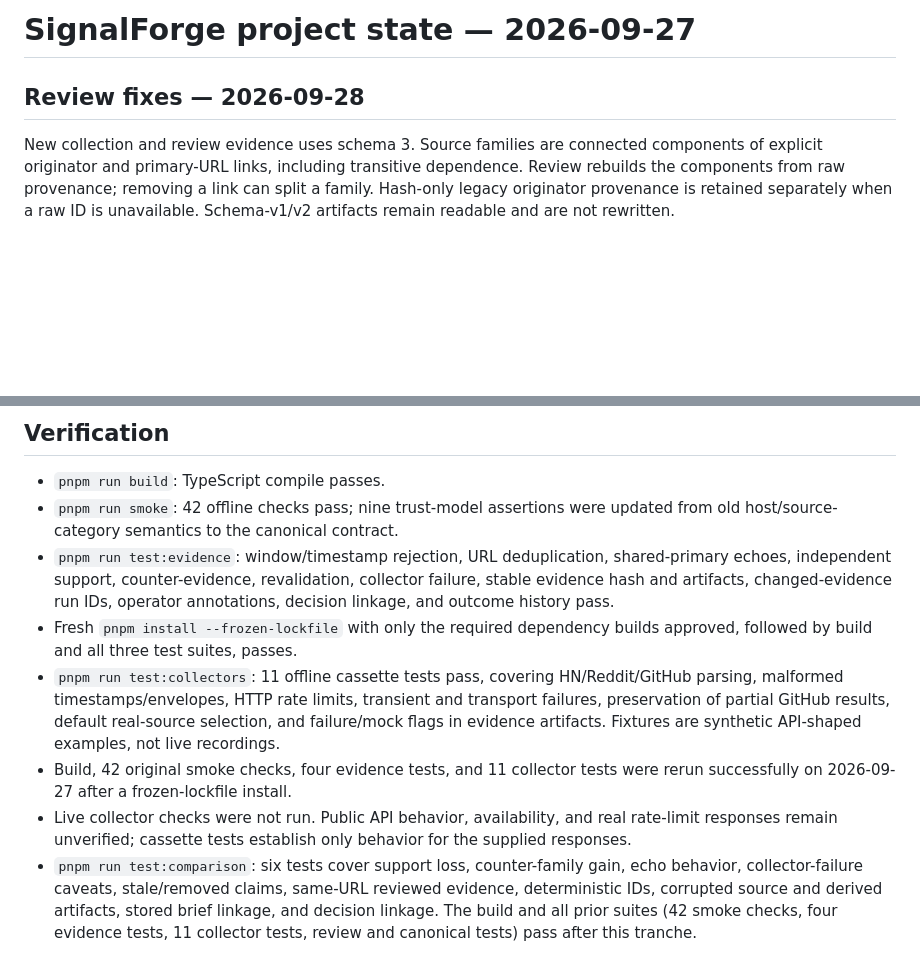
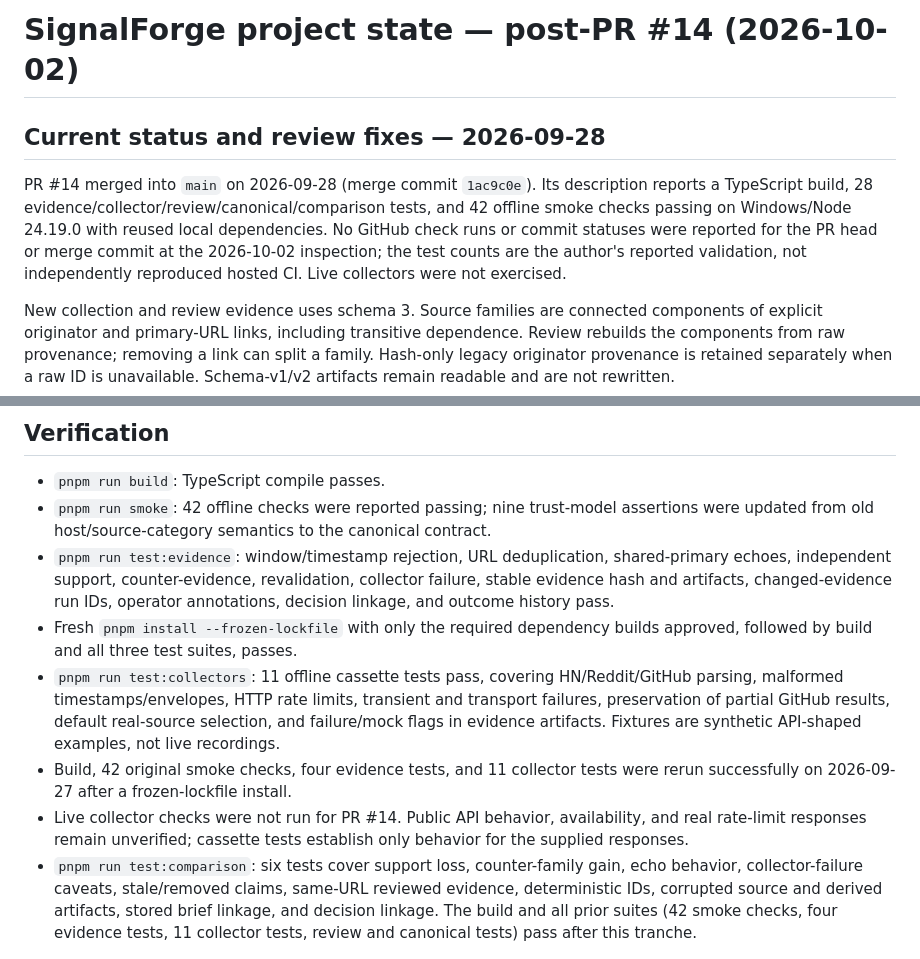
Before and after one commit to canadianbaconking-collab/signalforge, a Markdown page: PROJECT_STATE.md, 2 parts joined by grey strips. Rendered like a GitHub page; blank space fills up the shorter version.

```diff
--- a/PROJECT_STATE.md
+++ b/PROJECT_STATE.md
@@ -1,6 +1,8 @@
-# SignalForge project state — 2026-09-27
+# SignalForge project state — post-PR #14 (2026-10-02)
 
-## Review fixes — 2026-09-28
+## Current status and review fixes — 2026-09-28
+
+PR #14 merged into `main` on 2026-09-28 (merge commit `1ac9c0e`). Its description reports a TypeScript build, 28 evidence/collector/review/canonical/comparison tests, and 42 offline smoke checks passing on Windows/Node 24.19.0 with reused local dependencies. No GitHub check runs or commit statuses were reported for the PR head or merge commit at the 2026-10-02 inspection; the test counts are the author's reported validation, not independently reproduced hosted CI. Live collectors were not exercised.
 
 New collection and review evidence uses schema 3. Source families are connected components of explicit originator and primary-URL links, including transitive dependence. Review rebuilds the components from raw provenance; removing a link can split a family. Hash-only legacy originator provenance is retained separately when a raw ID is unavailable. Schema-v1/v2 artifacts remain readable and are not rewritten.
 
@@ -50,12 +52,12 @@ Before this tranche, HN/Reddit/GitHub ingestion was real but recency depended on
 ## Verification
 
 - `pnpm run build`: TypeScript compile passes.
-- `pnpm run smoke`: 42 offline checks pass; nine trust-model assertions were updated from old host/source-category semantics to the canonical contract.
+- `pnpm run smoke`: 42 offline checks were reported passing; nine trust-model assertions were updated from old host/source-category semantics to the canonical contract.
 - `pnpm run test:evidence`: window/timestamp rejection, URL deduplication, shared-primary echoes, independent support, counter-evidence, revalidation, collector failure, stable evidence hash and artifacts, changed-evidence run IDs, operator annotations, decision linkage, and outcome history pass.
 - Fresh `pnpm install --frozen-lockfile` with only the required dependency builds approved, followed by build and all three test suites, passes.
 - `pnpm run test:collectors`: 11 offline cassette tests pass, covering HN/Reddit/GitHub parsing, malformed timestamps/envelopes, HTTP rate limits, transient and transport failures, preservation of partial GitHub results, default real-source selection, and failure/mock flags in evidence artifacts. Fixtures are synthetic API-shaped examples, not live recordings.
 - Build, 42 original smoke checks, four evidence tests, and 11 collector tests were rerun successfully on 2026-09-27 after a frozen-lockfile install.
-- Live collector checks were not run. Public API behavior, availability, and real rate-limit responses remain unverified; cassette tests establish only behavior for the supplied responses.
+- Live collector checks were not run for PR #14. Public API behavior, availability, and real rate-limit responses remain unverified; cassette tests establish only behavior for the supplied responses.
 - `pnpm run test:comparison`: six tests cover support loss, counter-family gain, echo behavior, collector-failure caveats, stale/removed claims, same-URL reviewed evidence, deterministic IDs, corrupted source and derived artifacts, stored brief linkage, and decision linkage. The build and all prior suites (42 smoke checks, four evidence tests, 11 collector tests, review and canonical tests) pass after this tranche.
 
 ## Completed collector tranche — 2026-09-27
```
Also changed, not shown: other parts of PROJECT_STATE.md (+9 -8 lines).
